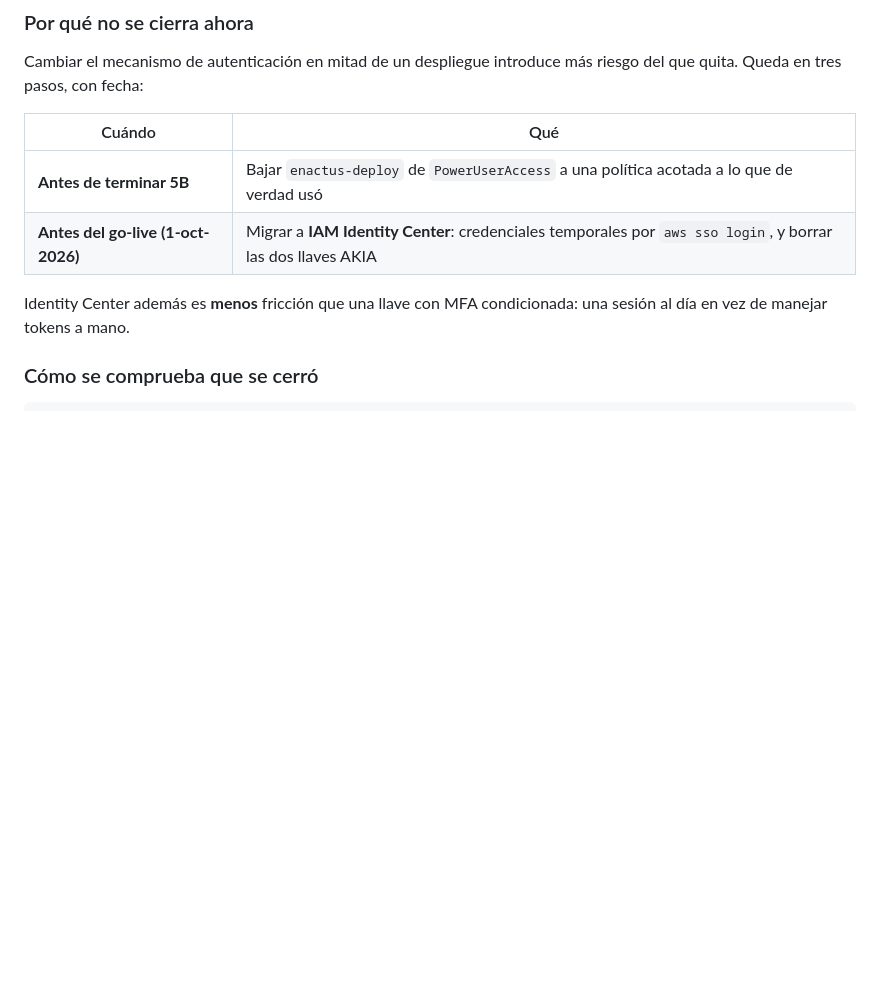
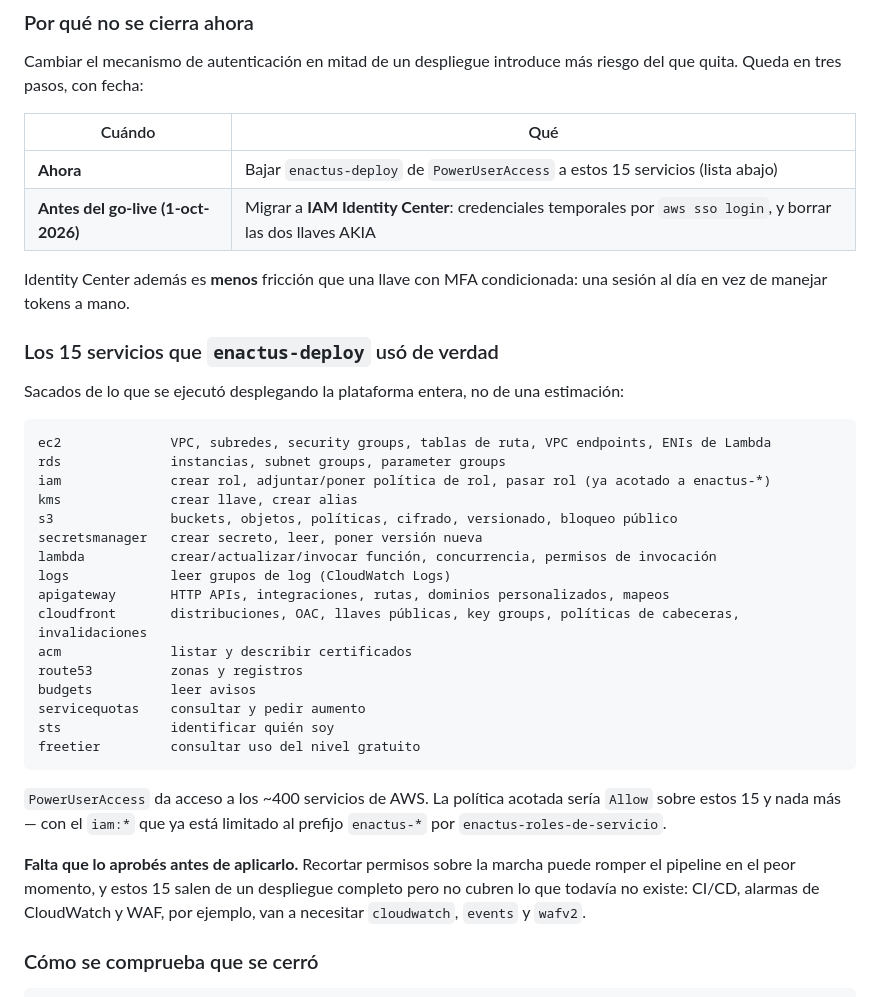
Before and after one commit to saraisaza/enactus_platform_v4, a Markdown page: BLOQUEOS_INFRA.md, the part around the change. GitHub-like rendering; blank space fills up the shorter version.

Commit message:
Los 15 servicios que enactus-deploy uso de verdad
Sacados de lo que se ejecuto desplegando la plataforma entera, no de una
estimacion: ec2, rds, iam, kms, s3, secretsmanager, lambda, logs, apigateway,
cloudfront, acm, route53, budgets, servicequotas, sts, freetier.

PowerUserAccess da acceso a los ~400 servicios de AWS.

No se aplica todavia: recortar permisos sobre la marcha puede romper el
pipeline en el peor momento, y estos 15 salen de un despliegue completo pero
no cubren lo que aun no existe — CI/CD, alarmas y WAF van a necesitar
cloudwatch, events y wafv2.

Co-Authored-By: Claude Opus 5 <noreply@anthropic.com>

````diff
--- a/BLOQUEOS_INFRA.md
+++ b/BLOQUEOS_INFRA.md
@@ -31,11 +31,44 @@ riesgo del que quita. Queda en tres pasos, con fecha:
 
 | Cuándo | Qué |
 |---|---|
-| **Antes de terminar 5B** | Bajar `enactus-deploy` de `PowerUserAccess` a una política acotada a lo que de verdad usó |
+| **Ahora** | Bajar `enactus-deploy` de `PowerUserAccess` a estos 15 servicios (lista abajo) |
 | **Antes del go-live (1-oct-2026)** | Migrar a **IAM Identity Center**: credenciales temporales por `aws sso login`, y borrar las dos llaves AKIA |
 
 Identity Center además es **menos** fricción que una llave con MFA
 condicionada: una sesión al día en vez de manejar tokens a mano.
+
+### Los 15 servicios que `enactus-deploy` usó de verdad
+
+Sacados de lo que se ejecutó desplegando la plataforma entera, no de una
+estimación:
+
+```
+ec2              VPC, subredes, security groups, tablas de ruta, VPC endpoints, ENIs de Lambda
+rds              instancias, subnet groups, parameter groups
+iam              crear rol, adjuntar/poner política de rol, pasar rol (ya acotado a enactus-*)
+kms              crear llave, crear alias
+s3               buckets, objetos, políticas, cifrado, versionado, bloqueo público
+secretsmanager   crear secreto, leer, poner versión nueva
+lambda           crear/actualizar/invocar función, concurrencia, permisos de invocación
+logs             leer grupos de log (CloudWatch Logs)
+apigateway       HTTP APIs, integraciones, rutas, dominios personalizados, mapeos
+cloudfront       distribuciones, OAC, llaves públicas, key groups, políticas de cabeceras, invalidaciones
+acm              listar y describir certificados
+route53          zonas y registros
+budgets          leer avisos
+servicequotas    consultar y pedir aumento
+sts              identificar quién soy
+freetier         consultar uso del nivel gratuito
+```
+
+`PowerUserAccess` da acceso a los ~400 servicios de AWS. La política acotada
+sería `Allow` sobre estos 15 y nada más — con el `iam:*` que ya está limitado
+al prefijo `enactus-*` por `enactus-roles-de-servicio`.
+
+**Falta que lo aprobés antes de aplicarlo.** Recortar permisos sobre la marcha
+puede romper el pipeline en el peor momento, y estos 15 salen de un despliegue
+completo pero no cubren lo que todavía no existe: CI/CD, alarmas de CloudWatch
+y WAF, por ejemplo, van a necesitar `cloudwatch`, `events` y `wafv2`.
 
 ### Cómo se comprueba que se cerró
 
````
